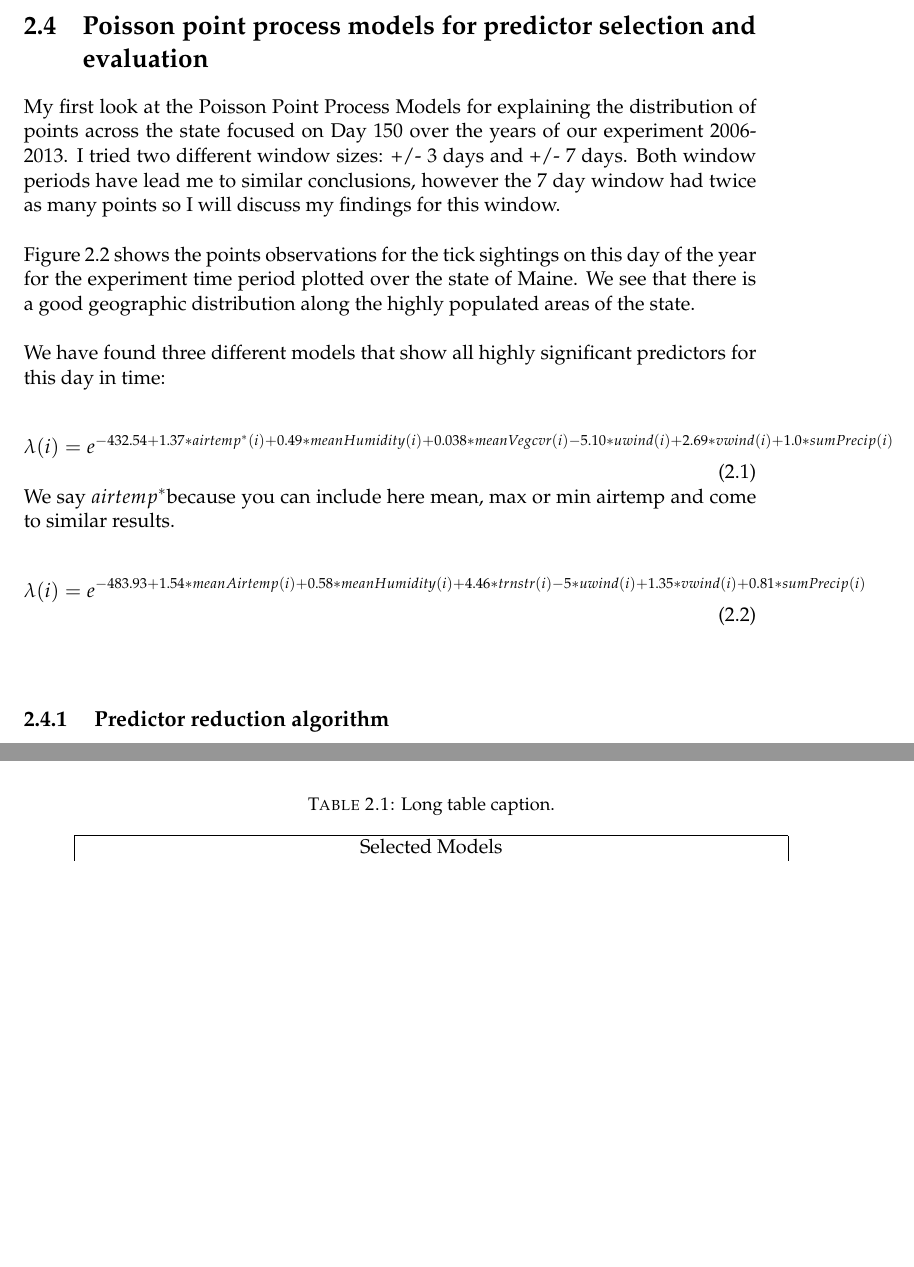
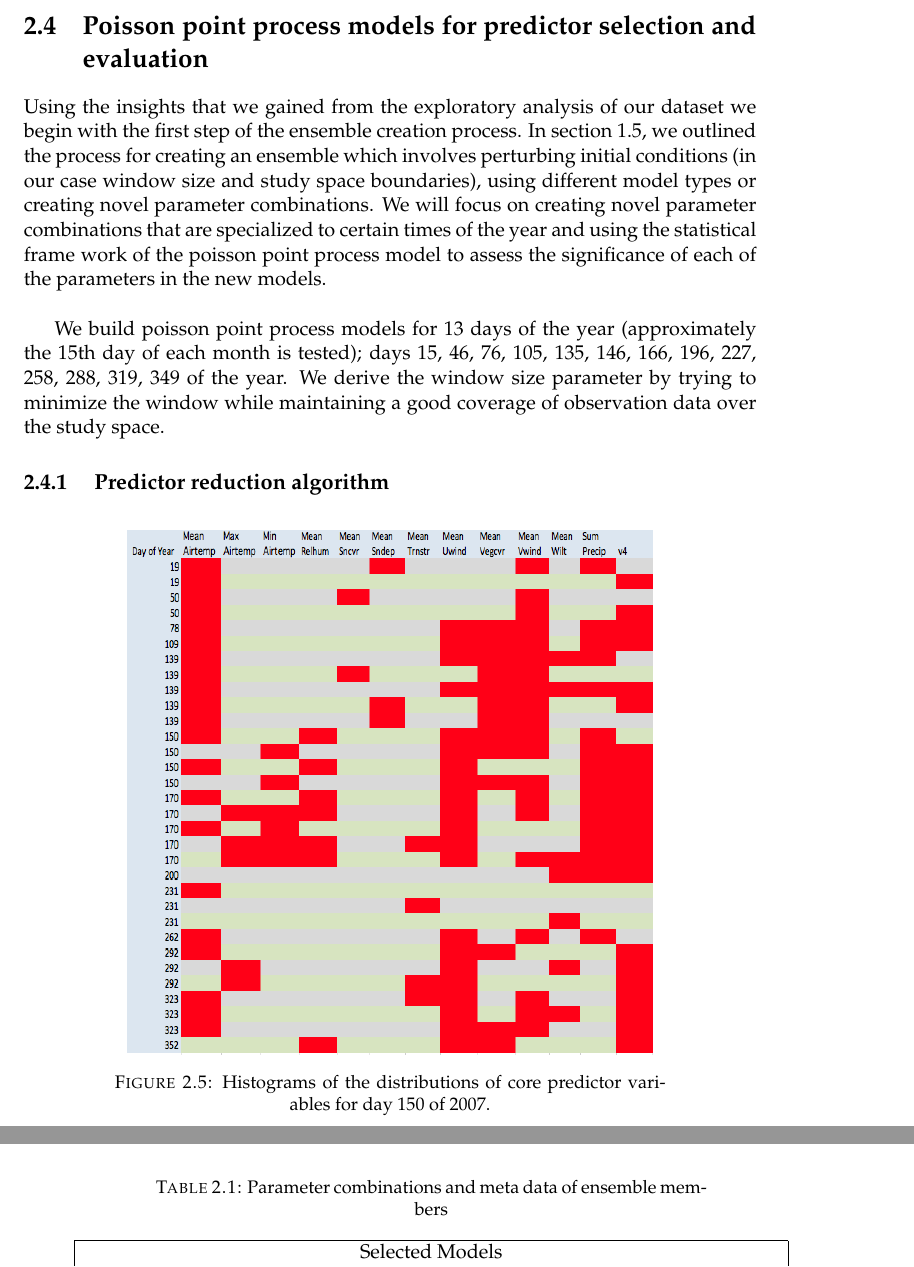
Before and after one commit to victoriachistolini/Honors, a LaTeX thesis (writeup/main.tex, which reads writeup/Chapters/Chapter2.tex): two parts of pages 23 and 24 of 28, joined at a grey line, cut so that both start at the same text, the shorter picture padded with empty space. Compiled offline with pdfLaTeX.

Commit message:
update 99

```diff
--- a/writeup/Chapters/Chapter2.tex
+++ b/writeup/Chapters/Chapter2.tex
@@ -69,25 +69,16 @@ Before we try to fit models to our observation set, it is necessary to understan
 
 \section{Poisson point process models for predictor selection and evaluation}
 
+Using the insights that we gained from the exploratory analysis of our dataset we begin with the first step of the ensemble creation process. In section 1.5, we outlined the process for creating an ensemble which involves perturbing initial conditions (in our case window size and study space boundaries), using different model types or creating novel parameter combinations. We will focus on creating novel parameter combinations that are specialized to certain times of the year and using the statistical frame work of the poisson point process model to assess the significance of each of the parameters in the new models. \newline
 
-\noindent My first look at the Poisson Point Process Models for explaining the distribution of points across the state focused on Day 150 over the years of our experiment 2006-2013. I tried two different window sizes: +/- 3 days and +/- 7 days. Both window periods have lead me to similar conclusions, however the 7 day window had twice as many points so I will discuss my findings for this window.\newline
+We build poisson point process models for 13 days of the year (approximately the 15th day of each month is tested); days 15, 46, 76, 105, 135, 146, 166, 196, 227, 258, 288, 319, 349 of the year. We derive the window size parameter by trying to minimize the window while maintaining a good coverage of observation data over the study space.
 
-\noindent Figure 2.2 shows the points observations for the tick sightings on this day of the year for the experiment time period plotted over the state of Maine. We see that there is a good geographic distribution along the highly populated areas of the state. \newline
-
-\noindent We have found three different models that show all highly significant predictors for this day in time:
-
-\begin{equation}
-\lambda(i) = e^{-432.54 + 1.37*airtemp^*(i) + 0.49*meanHumidity(i) + 0.038*meanVegcvr(i) - 5.10*uwind(i) + 2.69*vwind(i) + 1.0*sumPrecip(i) }
-\end{equation}
-
-\noindent We say $airtemp^* $because you can include here mean, max or min airtemp and come to similar results.
-
-
-\begin{equation}
-\lambda(i) = e^{-483.93 + 1.54*meanAirtemp(i) + 0.58*meanHumidity(i) + 4.46*trnstr(i) - 5*uwind(i) + 1.35*vwind(i) + 0.81*sumPrecip(i) }
-\end{equation}
-\newline
 
 \subsection{ Predictor reduction algorithm}
 
+\begin{figure} [!ht]
+\centerline{\psfig{figure=Figures/summary.png,width=4in,height=4in}}
+\caption{Histograms of the distributions of core predictor  variables for day 150 of 2007. }
+\label{fig6}
+\end{figure}
 
@@ -97,6 +85,6 @@ Before we try to fit models to our observation set, it is necessary to understan
 
  \begin{longtable}{ |p{3cm}||p{3cm}|p{3cm}|p{3cm}|  }
- \caption{Long table caption.\label{long}}\\
+ \caption{Parameter combinations  and meta data of ensemble members\label{long}}\\
 
  \hline
  \multicolumn{4}{| c |}{Selected Models}\\
```
Also changed, not shown: writeup/main.pdf, writeup/Chapters/Chapter2.tex (7 more changed lines), 6 other files.
